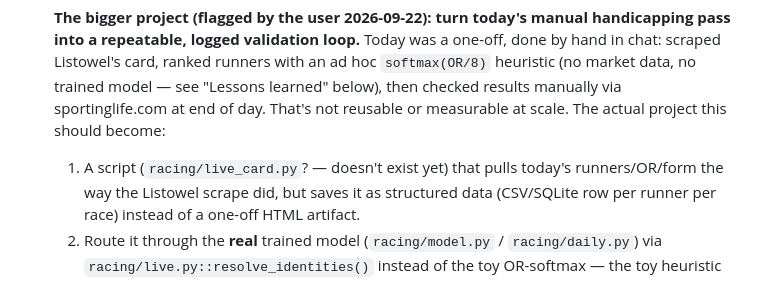
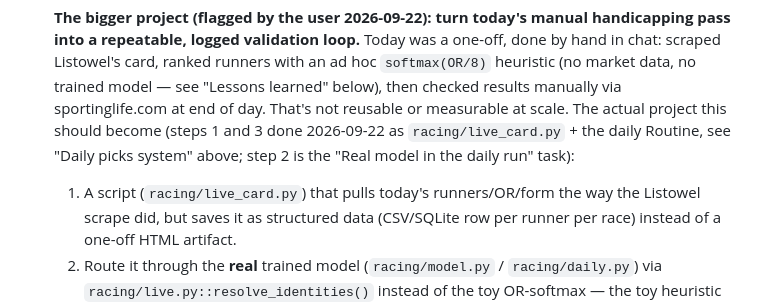
Before and after one commit to luisoliveiraviloria-tech/Betting, a Markdown page: CLAUDE.md, the part around one of its changes. Rendered like a GitHub page.

```diff
--- a/CLAUDE.md
+++ b/CLAUDE.md
@@ -66,8 +117,10 @@ and `quant/README.md` for the architecture.
   done by hand in chat: scraped Listowel's card, ranked runners with an ad hoc
   `softmax(OR/8)` heuristic (no market data, no trained model — see "Lessons learned"
   below), then checked results manually via sportinglife.com at end of day. That's not
-  reusable or measurable at scale. The actual project this should become:
-  1. A script (`racing/live_card.py`? — doesn't exist yet) that pulls today's
+  reusable or measurable at scale. The actual project this should become (steps 1
+  and 3 done 2026-09-22 as `racing/live_card.py` + the daily Routine, see "Daily picks
+  system" above; step 2 is the "Real model in the daily run" task):
+  1. A script (`racing/live_card.py`) that pulls today's
      runners/OR/form the way the Listowel scrape did, but saves it as structured data
      (CSV/SQLite row per runner per race) instead of a one-off HTML artifact.
   2. Route it through the **real** trained model (`racing/model.py` /
```
Also changed, not shown: other parts of CLAUDE.md (+51 -0 lines).
